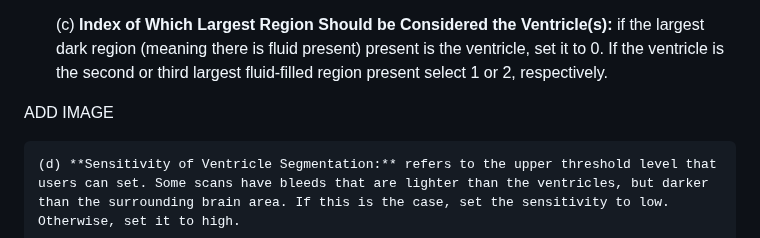
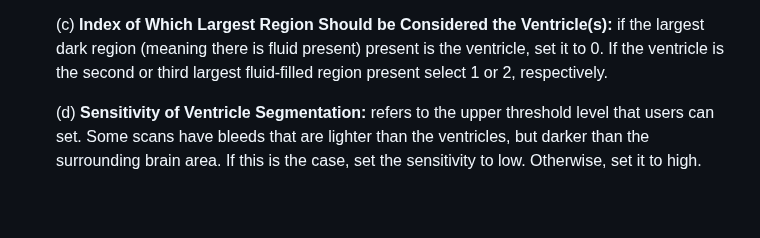
Before and after one commit to AREVD/AREVD, a Markdown page: README.md, the part around one of its changes. Drawn GitHub-style; blank space fills up the shorter version.

```diff
--- a/README.md
+++ b/README.md
@@ -46,8 +46,6 @@ ADD IMAGE
 	(b) **Series UID to Select:** Some CT scans have multiple series. This is just the ID that indicates what series to choose. If there are not multiple series, just leave it as “None”. Otherwise, select the series corresponding to the correct window to examine the ventricles.
 
 	(c) **Index of Which Largest Region Should be Considered the Ventricle(s):** if the largest dark region (meaning there is fluid present) present is the ventricle, set it to 0. If the ventricle is the second or third largest fluid-filled region present select 1 or 2, respectively.
-
-ADD IMAGE
 
 	(d) **Sensitivity of Ventricle Segmentation:** refers to the upper threshold level that users can set. Some scans have bleeds that are lighter than the ventricles, but darker than the surrounding brain area. If this is the case, set the sensitivity to low. Otherwise, set it to high.
 
```
Also changed, not shown: other parts of README.md (+1 -1 lines).
